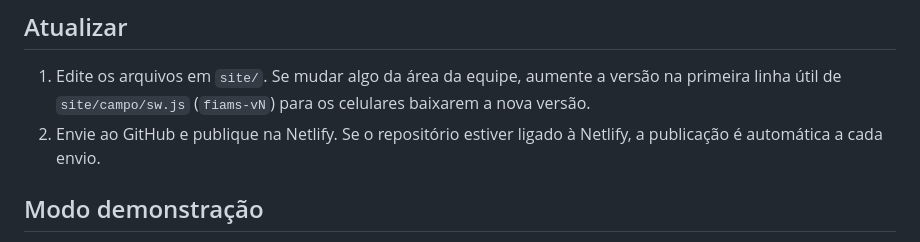
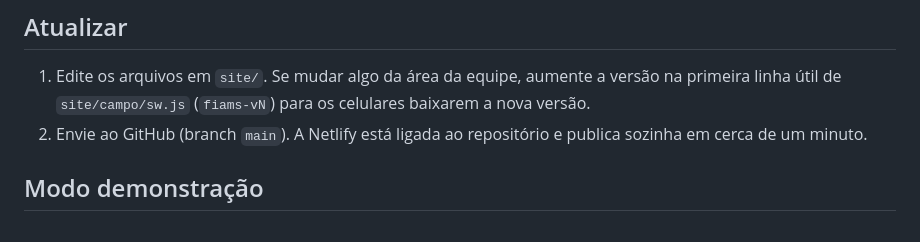
Before and after one commit to jzantonio/Arquitetura-Moderna, a Markdown page: README.md, the part around the change. Drawn GitHub-style.

Commit message:
Netlify ligada ao GitHub: publicação automática a cada push
Co-Authored-By: Claude Opus 5.5 <noreply@anthropic.com>

```diff
--- a/README.md
+++ b/README.md
@@ -83,7 +83,7 @@ github-pages/                 endereço antigo: redireciona para a Netlify
 ## Atualizar
 
 1. Edite os arquivos em `site/`. Se mudar algo da área da equipe, aumente a versão na primeira linha útil de `site/campo/sw.js` (`fiams-vN`) para os celulares baixarem a nova versão.
-2. Envie ao GitHub e publique na Netlify. Se o repositório estiver ligado à Netlify, a publicação é automática a cada envio.
+2. Envie ao GitHub (branch `main`). A Netlify está ligada ao repositório e publica sozinha em cerca de um minuto.
 
 ## Modo demonstração
 
```
Also changed, not shown: CLAUDE.md (+7 -8 lines).
